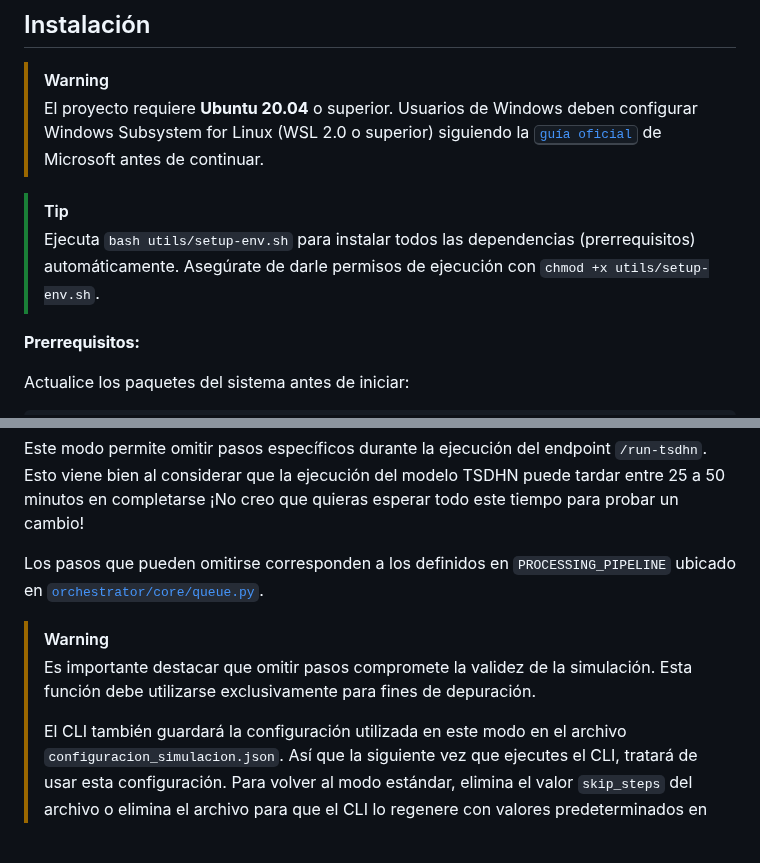
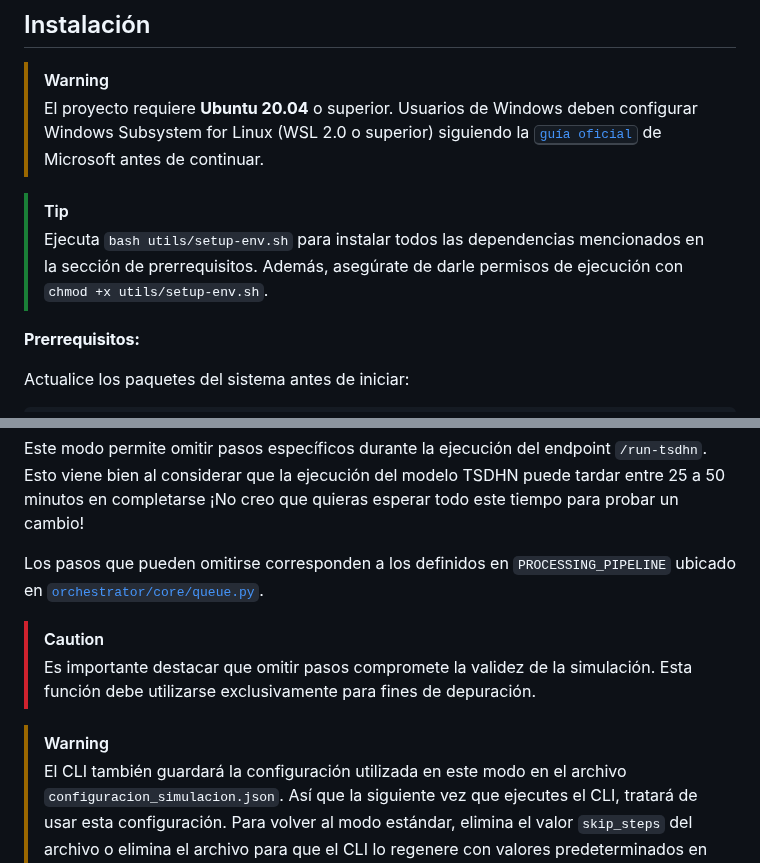
Before and after one commit to totallynotdavid/picv-2025, a Markdown page: README.md, 2 parts joined by grey strips. GitHub-like rendering; blank space fills up the shorter version.

Commit message:
docs: update README to clarify dependency installation and caution on skipping steps in CLI

```diff
--- a/README.md
+++ b/README.md
@@ -49,7 +49,7 @@ flowchart TB
 > El proyecto requiere **Ubuntu 20.04** o superior. Usuarios de Windows deben configurar Windows Subsystem for Linux (WSL 2.0 o superior) siguiendo la [<kbd>guía oficial</kbd>](https://learn.microsoft.com/es-es/windows/wsl/install) de Microsoft antes de continuar.
 
 > [!TIP]
-> Ejecuta `bash utils/setup-env.sh` para instalar todos las dependencias (prerrequisitos) automáticamente. Asegúrate de darle permisos de ejecución con `chmod +x utils/setup-env.sh`.
+> Ejecuta `bash utils/setup-env.sh` para instalar todos las dependencias mencionados en la sección de prerrequisitos. Además, asegúrate de darle permisos de ejecución con `chmod +x utils/setup-env.sh`.
 
 **Prerrequisitos:**
 
@@ -487,9 +487,10 @@ Este modo permite omitir pasos específicos durante la ejecución del endpoint `
 
 Los pasos que pueden omitirse corresponden a los definidos en `PROCESSING_PIPELINE` ubicado en [`orchestrator/core/queue.py`](orchestrator/core/queue.py?plain=1#L68).
 
+> [!CAUTION]
+> Es importante destacar que omitir pasos compromete la validez de la simulación. Esta función debe utilizarse exclusivamente para fines de depuración.
+
 > [!WARNING]
-> Es importante destacar que omitir pasos compromete la validez de la simulación. Esta función debe utilizarse exclusivamente para fines de depuración.
->
 > El CLI también guardará la configuración utilizada en este modo en el archivo `configuracion_simulacion.json`. Así que la siguiente vez que ejecutes el CLI, tratará de usar esta configuración. Para volver al modo estándar, elimina el valor `skip_steps` del archivo o elimina el archivo para que el CLI lo regenere con valores predeterminados en la siguiente ejecución.
 
 ## Notas adicionales
```
